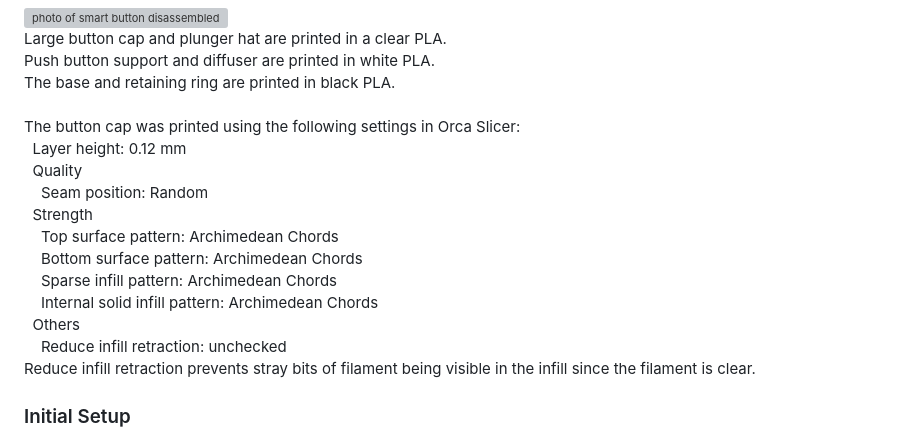
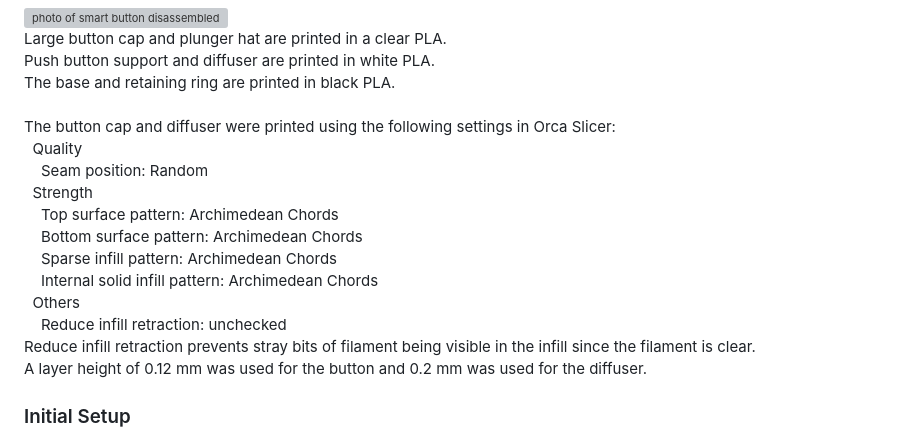
Before and after one commit to jethomson/SmartNoticeButton, a Markdown page: README.md, the part around the change. Rendered like a GitHub page; grey boxes are pictures that could not be loaded.

```diff
--- a/README.md
+++ b/README.md
@@ -82,9 +82,7 @@ Push button support and diffuser are printed in white PLA.
 The base and retaining ring are printed in black PLA.
 <br>
 <br>
-The button cap was printed using the following settings in Orca Slicer:
-<br>
-&nbsp;&nbsp;Layer height: 0.12 mm
+The button cap and diffuser were printed using the following settings in Orca Slicer:
 <br>
 &nbsp;&nbsp;Quality
 <br>
@@ -106,7 +104,8 @@ The button cap was printed using the following settings in Orca Slicer:
 <br>
 Reduce infill retraction prevents stray bits of filament being visible in the infill since the filament is clear.
 <br>
-
+A layer height of 0.12 mm was used for the button and 0.2 mm was used for the diffuser.
+<br>
 
 ### Initial Setup
 The device can create its own WiFi network or it can connect to your established WiFi network.
```
